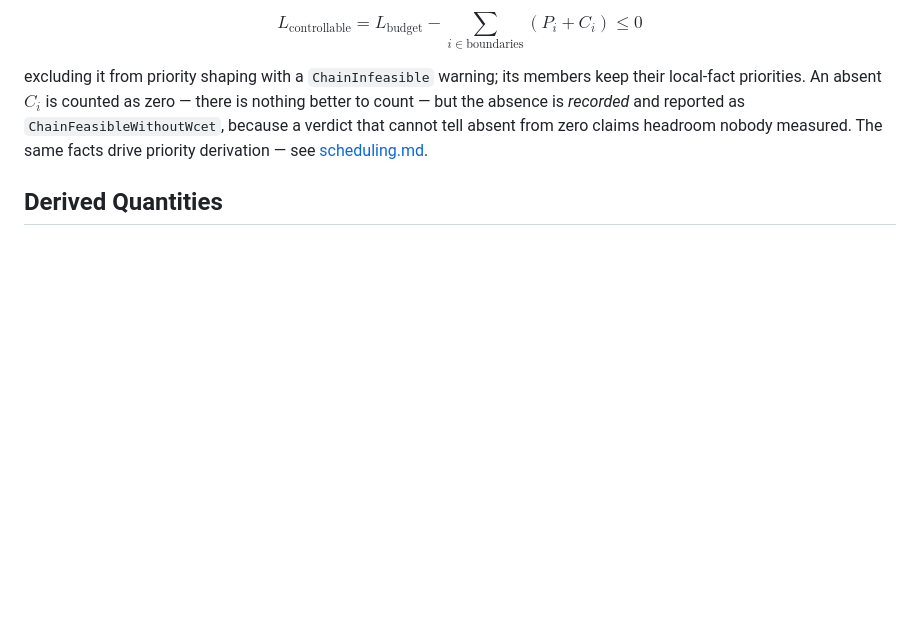
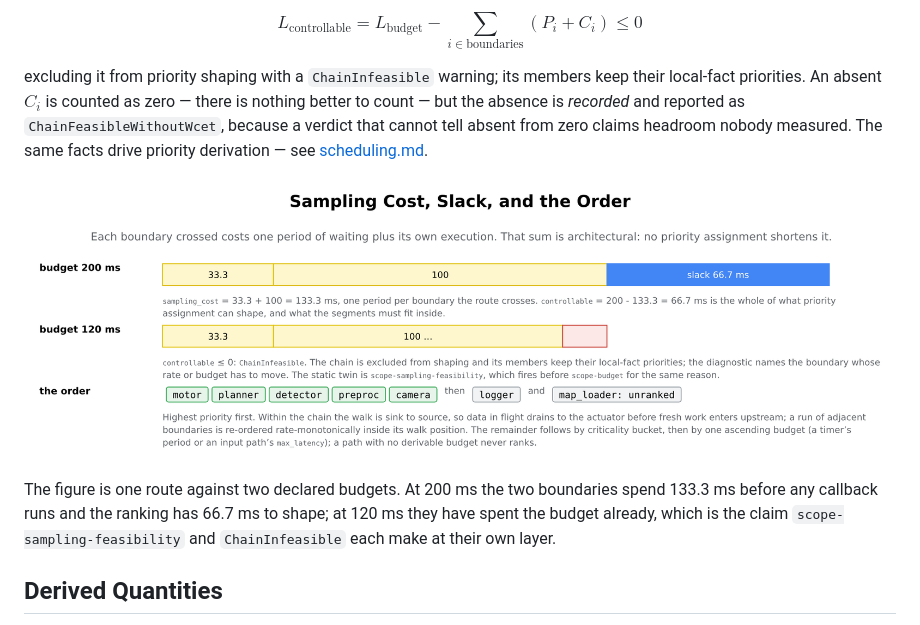
Before and after one commit to NEWSLabNTU/ros-launch-manifest, a Markdown page: docs/contract-theory.md, the part around the change. Rendered like a GitHub page; pictures changed too: docs/img/chain-feasibility.png (added); blank space fills up the shorter version.

```diff
--- a/docs/contract-theory.md
+++ b/docs/contract-theory.md
@@ -650,6 +650,14 @@ and reported as `ChainFeasibleWithoutWcet`, because a verdict that cannot
 tell absent from zero claims headroom nobody measured. The same facts
 drive priority derivation — see [scheduling.md](scheduling.md).
 
+![Sampling cost, slack, and the order the remaining budget is spent in](img/chain-feasibility.png)
+
+The figure is one route against two declared budgets. At 200 ms the two
+boundaries spend 133.3 ms before any callback runs and the ranking has
+66.7 ms to shape; at 120 ms they have spent the budget already, which is
+the claim `scope-sampling-feasibility` and `ChainInfeasible` each make at
+their own layer.
+
 ## Derived Quantities
 
 A contract states **facts** (what the code does) and **requirements** (what
```
Also changed, not shown: docs/scheduling.md (+32 -0 lines), docs/img/chain-anatomy.png (added), 7 other files.
